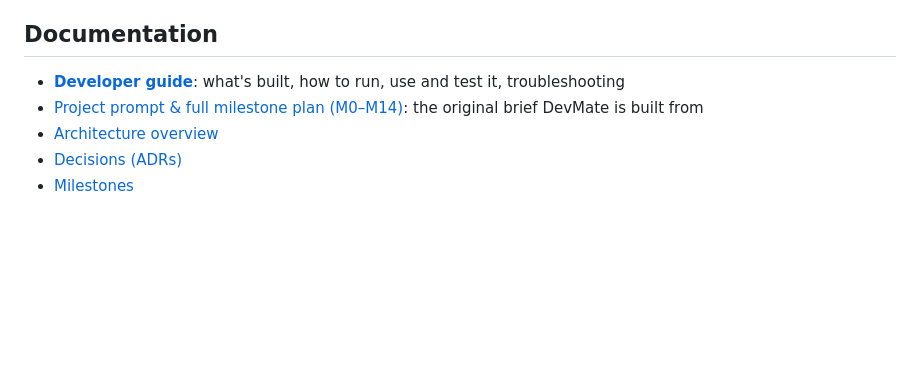
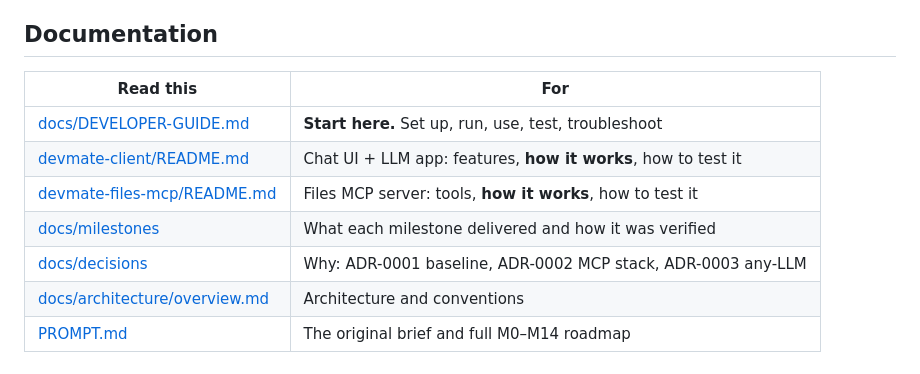
Before and after one commit to MdGolam-Kibria/devmate, a Markdown page: README.md, the part around the change. Drawn GitHub-style; blank space fills up the shorter version.

Commit message:
docs: add module readmes explaining features, internals and tests
Co-Authored-By: Claude Opus 5.5 <noreply@anthropic.com>

```diff
--- a/README.md
+++ b/README.md
@@ -138,8 +138,12 @@ OpenTelemetry tracing (`traceId`/`spanId`) comes in a later milestone.
 
 ## Documentation
 
-- **[Developer guide](docs/DEVELOPER-GUIDE.md)**: what's built, how to run, use and test it, troubleshooting
-- [Project prompt & full milestone plan (M0–M14)](PROMPT.md): the original brief DevMate is built from
-- [Architecture overview](docs/architecture/overview.md)
-- [Decisions (ADRs)](docs/decisions)
-- [Milestones](docs/milestones)
+| Read this | For |
+|---|---|
+| [docs/DEVELOPER-GUIDE.md](docs/DEVELOPER-GUIDE.md) | **Start here.** Set up, run, use, test, troubleshoot |
+| [devmate-client/README.md](devmate-client/README.md) | Chat UI + LLM app: features, **how it works**, how to test it |
+| [devmate-files-mcp/README.md](devmate-files-mcp/README.md) | Files MCP server: tools, **how it works**, how to test it |
+| [docs/milestones](docs/milestones) | What each milestone delivered and how it was verified |
+| [docs/decisions](docs/decisions) | Why: ADR-0001 baseline, ADR-0002 MCP stack, ADR-0003 any-LLM |
+| [docs/architecture/overview.md](docs/architecture/overview.md) | Architecture and conventions |
+| [PROMPT.md](PROMPT.md) | The original brief and full M0–M14 roadmap |
```
Also changed, not shown: devmate-client/README.md (added, +154 -0 lines), devmate-files-mcp/README.md (added, +138 -0 lines).
